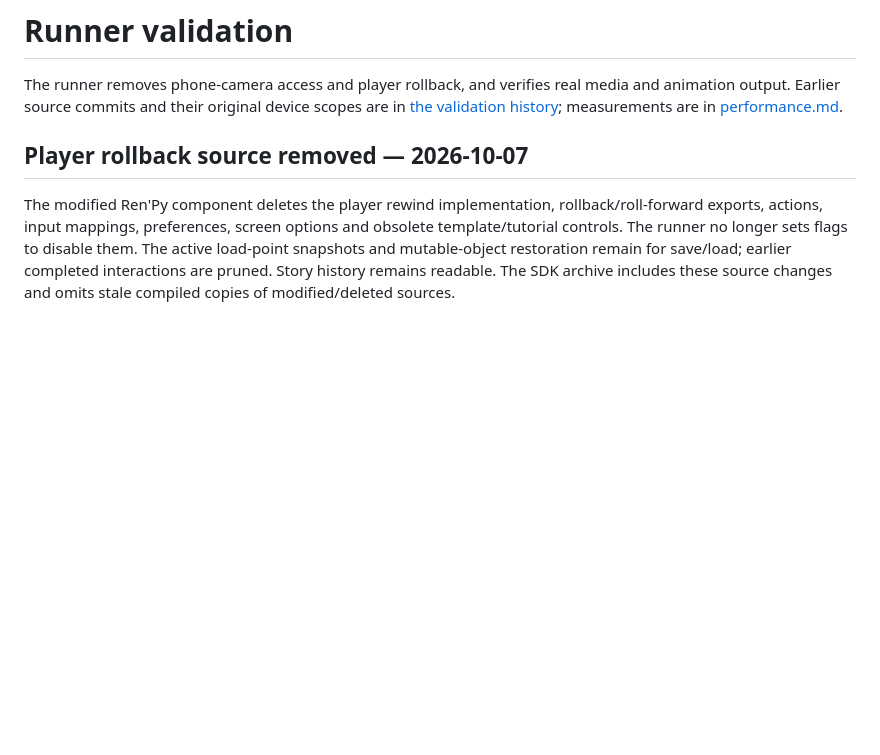
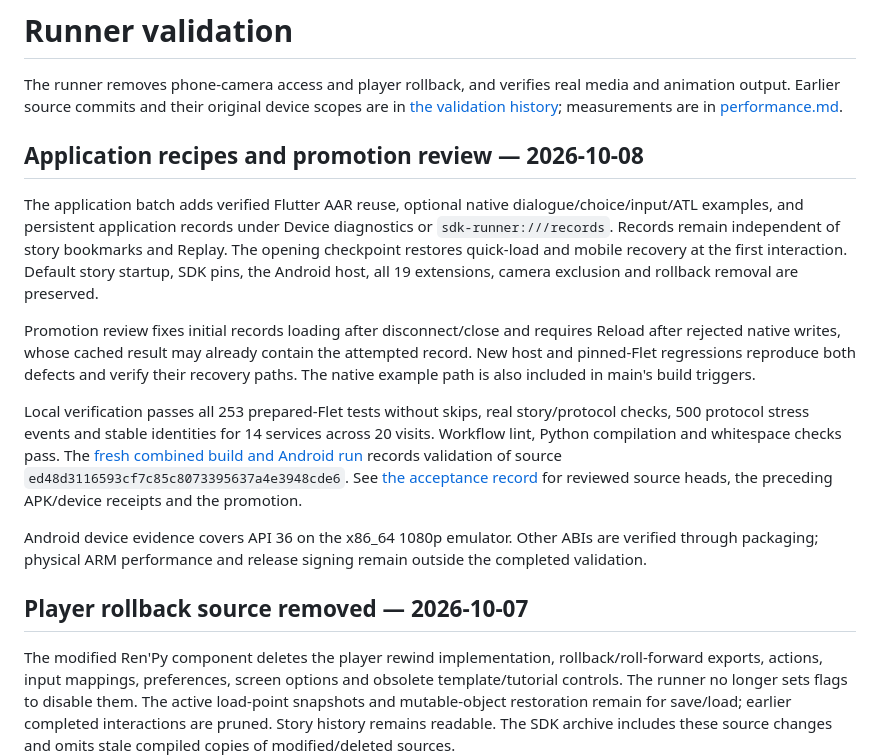
Before and after one commit to hujuhhujuh9-max/SDK-, a Markdown page: docs/validation.md, the part around the change. Rendered like a GitHub page; blank space fills up the shorter version.

```diff
--- a/docs/validation.md
+++ b/docs/validation.md
@@ -4,6 +4,34 @@ The runner removes phone-camera access and player rollback, and verifies
 real media and animation output. Earlier source commits and their original device scopes are
 in [the validation history](validation-history.md); measurements are in
 [performance.md](performance.md).
+
+## Application recipes and promotion review — 2026-10-08
+
+The application batch adds verified Flutter AAR reuse, optional native
+dialogue/choice/input/ATL examples, and persistent application records under
+Device diagnostics or `sdk-runner:///records`. Records remain independent of
+story bookmarks and Replay. The opening checkpoint restores quick-load and
+mobile recovery at the first interaction. Default story startup, SDK pins,
+the Android host, all 19 extensions, camera exclusion and rollback removal
+are preserved.
+
+Promotion review fixes initial records loading after disconnect/close and
+requires Reload after rejected native writes, whose cached result may already
+contain the attempted record. New host and pinned-Flet regressions reproduce
+both defects and verify their recovery paths. The native example path is also
+included in main's build triggers.
+
+Local verification passes all 253 prepared-Flet tests without skips, real
+story/protocol checks, 500 protocol stress events and stable identities for
+14 services across 20 visits. Workflow lint, Python compilation and whitespace
+checks pass. The [fresh combined build and Android run](https://github.com/hujuhhujuh9-max/SDK-/actions/runs/37705147109)
+records validation of source `ed48d3116593cf7c85c8073395637a4e3948cde6`.
+See [the acceptance record](abc-acceptance.md#promotion-review--2026-10-08) for
+reviewed source heads, the preceding APK/device receipts and the promotion.
+
+Android device evidence covers API 36 on the x86_64 1080p emulator. Other ABIs
+are verified through packaging; physical ARM performance and release signing
+remain outside the completed validation.
 
 ## Player rollback source removed — 2026-10-07
 
```
Also changed, not shown: README.md (+16 -1 lines), docs/abc-acceptance.md (+33 -3 lines).
